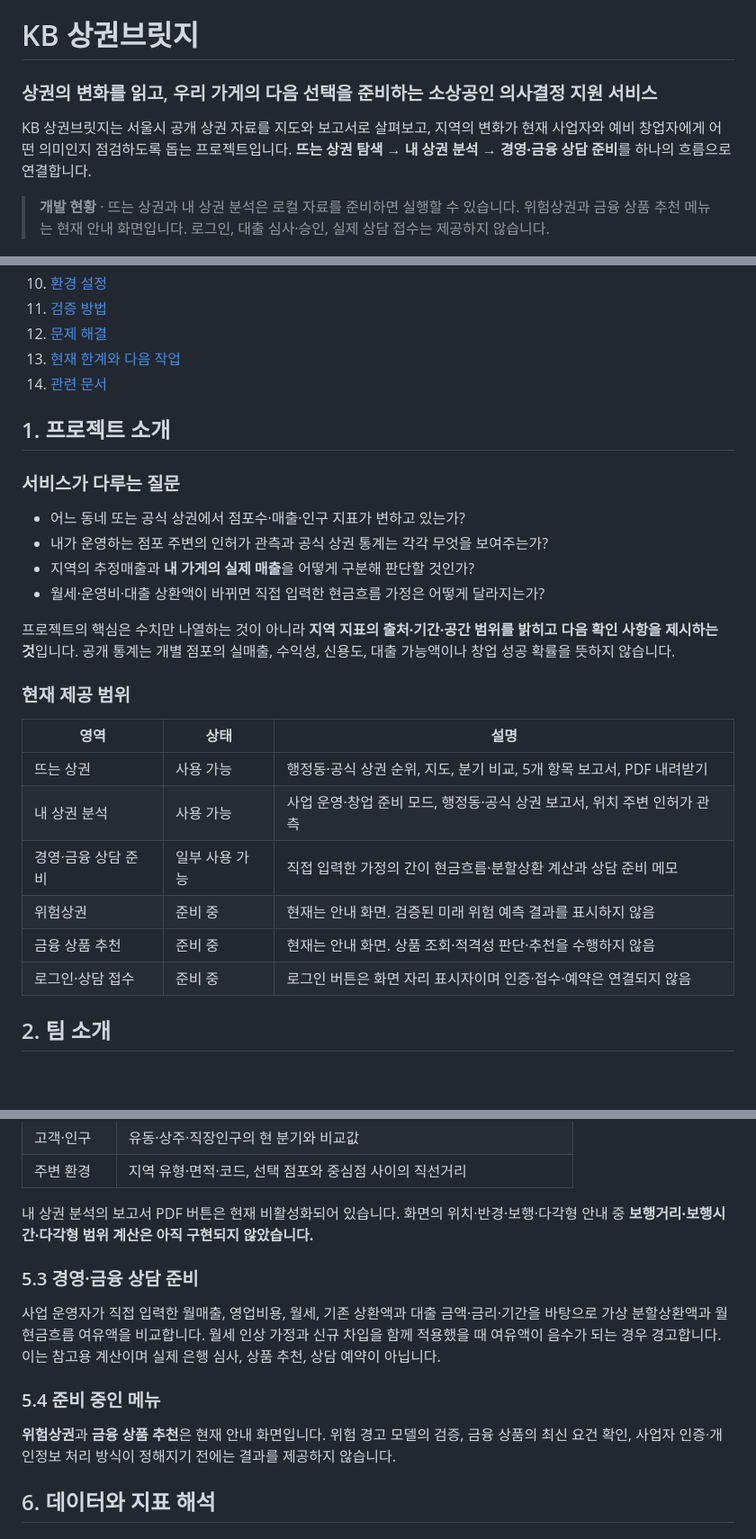
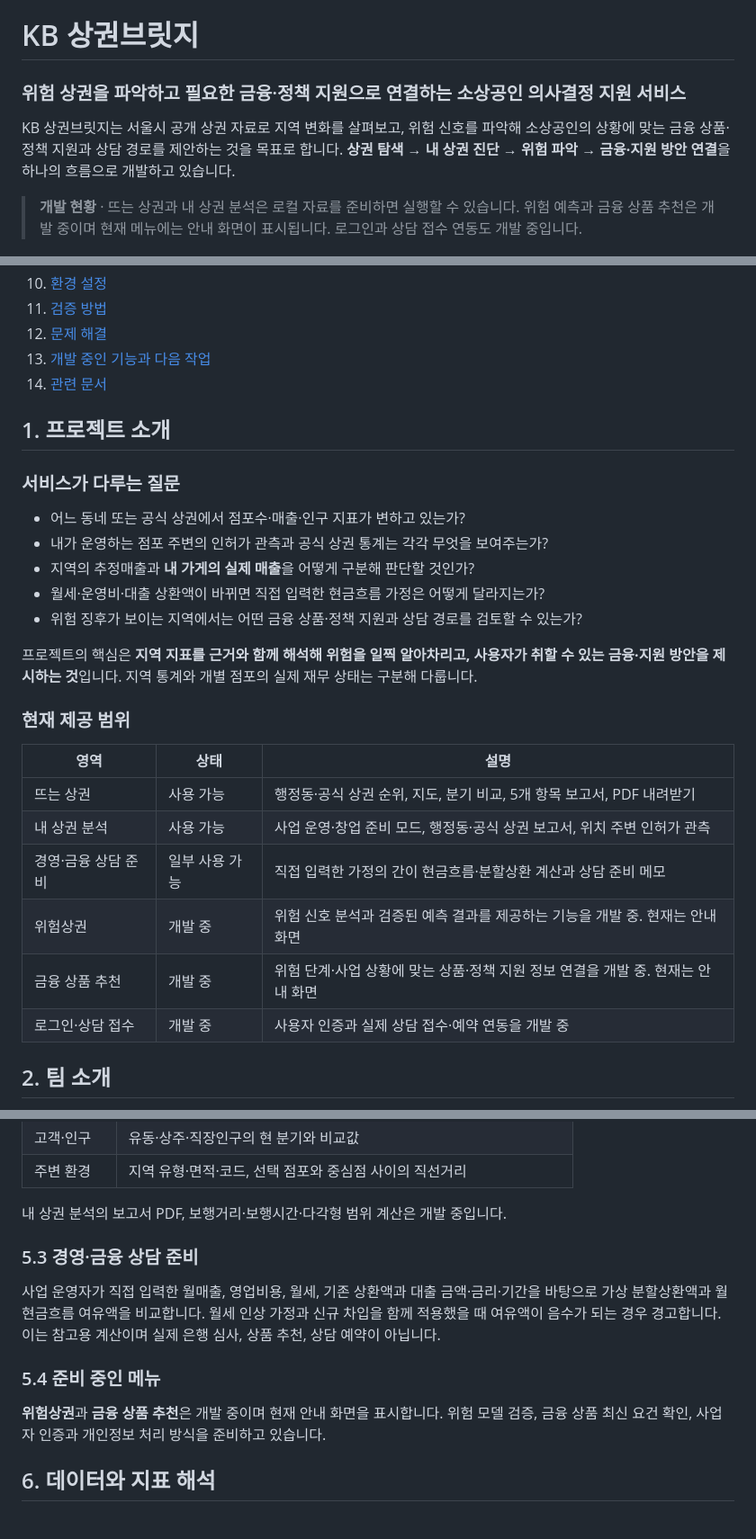
Before and after one commit to ucb1122/kb-bridge-final-project, a Markdown page: README.md, 3 parts joined by grey strips. Shown at 90% size. GitHub-like rendering; blank space fills up the shorter version.

```diff
--- a/README.md
+++ b/README.md
@@ -1,10 +1,10 @@
 # KB 상권브릿지
 
-### 상권의 변화를 읽고, 우리 가게의 다음 선택을 준비하는 소상공인 의사결정 지원 서비스
+### 위험 상권을 파악하고 필요한 금융·정책 지원으로 연결하는 소상공인 의사결정 지원 서비스
 
-KB 상권브릿지는 서울시 공개 상권 자료를 지도와 보고서로 살펴보고, 지역의 변화가 현재 사업자와 예비 창업자에게 어떤 의미인지 점검하도록 돕는 프로젝트입니다. **뜨는 상권 탐색 → 내 상권 분석 → 경영·금융 상담 준비**를 하나의 흐름으로 연결합니다.
+KB 상권브릿지는 서울시 공개 상권 자료로 지역 변화를 살펴보고, 위험 신호를 파악해 소상공인의 상황에 맞는 금융 상품·정책 지원과 상담 경로를 제안하는 것을 목표로 합니다. **상권 탐색 → 내 상권 진단 → 위험 파악 → 금융·지원 방안 연결**을 하나의 흐름으로 개발하고 있습니다.
 
-> **개발 현황** · 뜨는 상권과 내 상권 분석은 로컬 자료를 준비하면 실행할 수 있습니다. 위험상권과 금융 상품 추천 메뉴는 현재 안내 화면입니다. 로그인, 대출 심사·승인, 실제 상담 접수는 제공하지 않습니다.
+> **개발 현황** · 뜨는 상권과 내 상권 분석은 로컬 자료를 준비하면 실행할 수 있습니다. 위험 예측과 금융 상품 추천은 개발 중이며 현재 메뉴에는 안내 화면이 표시됩니다. 로그인과 상담 접수 연동도 개발 중입니다.
 
 ![뜨는 상권의 지도, 순위, 지역 분석 보고서 화면](docs/images/rising-market-overview.png)
 
@@ -22,7 +22,7 @@ KB 상권브릿지는 서울시 공개 상권 자료를 지도와 보고서로
 10. [환경 설정](#10-환경-설정)
 11. [검증 방법](#11-검증-방법)
 12. [문제 해결](#12-문제-해결)
-13. [현재 한계와 다음 작업](#13-현재-한계와-다음-작업)
+13. [개발 중인 기능과 다음 작업](#13-개발-중인-기능과-다음-작업)
 14. [관련 문서](#14-관련-문서)
 
 ## 1. 프로젝트 소개
@@ -33,8 +33,9 @@ KB 상권브릿지는 서울시 공개 상권 자료를 지도와 보고서로
 - 내가 운영하는 점포 주변의 인허가 관측과 공식 상권 통계는 각각 무엇을 보여주는가?
 - 지역의 추정매출과 **내 가게의 실제 매출**을 어떻게 구분해 판단할 것인가?
 - 월세·운영비·대출 상환액이 바뀌면 직접 입력한 현금흐름 가정은 어떻게 달라지는가?
+- 위험 징후가 보이는 지역에서는 어떤 금융 상품·정책 지원과 상담 경로를 검토할 수 있는가?
 
-프로젝트의 핵심은 수치만 나열하는 것이 아니라 **지역 지표의 출처·기간·공간 범위를 밝히고 다음 확인 사항을 제시하는 것**입니다. 공개 통계는 개별 점포의 실매출, 수익성, 신용도, 대출 가능액이나 창업 성공 확률을 뜻하지 않습니다.
+프로젝트의 핵심은 **지역 지표를 근거와 함께 해석해 위험을 일찍 알아차리고, 사용자가 취할 수 있는 금융·지원 방안을 제시하는 것**입니다. 지역 통계와 개별 점포의 실제 재무 상태는 구분해 다룹니다.
 
 ### 현재 제공 범위
 
@@ -43,9 +44,9 @@ KB 상권브릿지는 서울시 공개 상권 자료를 지도와 보고서로
 | 뜨는 상권 | 사용 가능 | 행정동·공식 상권 순위, 지도, 분기 비교, 5개 항목 보고서, PDF 내려받기 |
 | 내 상권 분석 | 사용 가능 | 사업 운영·창업 준비 모드, 행정동·공식 상권 보고서, 위치 주변 인허가 관측 |
 | 경영·금융 상담 준비 | 일부 사용 가능 | 직접 입력한 가정의 간이 현금흐름·분할상환 계산과 상담 준비 메모 |
-| 위험상권 | 준비 중 | 현재는 안내 화면. 검증된 미래 위험 예측 결과를 표시하지 않음 |
-| 금융 상품 추천 | 준비 중 | 현재는 안내 화면. 상품 조회·적격성 판단·추천을 수행하지 않음 |
-| 로그인·상담 접수 | 준비 중 | 로그인 버튼은 화면 자리 표시자이며 인증·접수·예약은 연결되지 않음 |
+| 위험상권 | 개발 중 | 위험 신호 분석과 검증된 예측 결과를 제공하는 기능을 개발 중. 현재는 안내 화면 |
+| 금융 상품 추천 | 개발 중 | 위험 단계·사업 상황에 맞는 상품·정책 지원 정보 연결을 개발 중. 현재는 안내 화면 |
+| 로그인·상담 접수 | 개발 중 | 사용자 인증과 실제 상담 접수·예약 연동을 개발 중 |
 
 ## 2. 팀 소개
 
@@ -133,7 +149,7 @@ flowchart LR
 | 고객·인구 | 유동·상주·직장인구의 현 분기와 비교값 |
 | 주변 환경 | 지역 유형·면적·코드, 선택 점포와 중심점 사이의 직선거리 |
 
-내 상권 분석의 보고서 PDF 버튼은 현재 비활성화되어 있습니다. 화면의 위치·반경·보행·다각형 안내 중 **보행거리·보행시간·다각형 범위 계산은 아직 구현되지 않았습니다.**
+내 상권 분석의 보고서 PDF, 보행거리·보행시간·다각형 범위 계산은 개발 중입니다.
 
 ### 5.3 경영·금융 상담 준비
 
@@ -141,7 +157,7 @@ flowchart LR
 
 ### 5.4 준비 중인 메뉴
 
-**위험상권**과 **금융 상품 추천**은 현재 안내 화면입니다. 위험 경고 모델의 검증, 금융 상품의 최신 요건 확인, 사업자 인증·개인정보 처리 방식이 정해지기 전에는 결과를 제공하지 않습니다.
+**위험상권**과 **금융 상품 추천**은 개발 중이며 현재 안내 화면을 표시합니다. 위험 모델 검증, 금융 상품 최신 요건 확인, 사업자 인증과 개인정보 처리 방식을 준비하고 있습니다.
 
 ## 6. 데이터와 지표 해석
 
```
Also changed, not shown: other parts of README.md (+30 -13 lines), docs/images/presentation-analysis-to-action.png (added), docs/images/presentation-finance-stages.png (added), docs/images/presentation-risk-signals.png (added), docs/images/presentation-service-gap.png (added).
